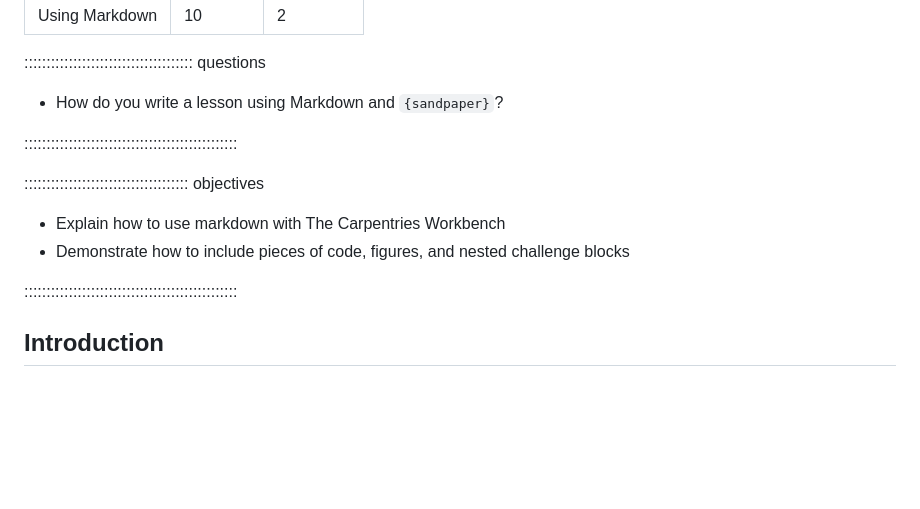
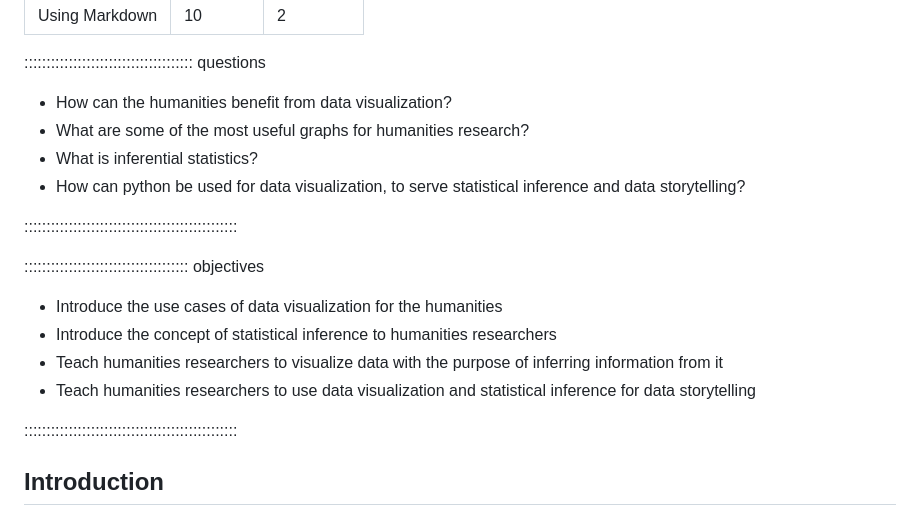
Before and after one commit to carpentries-incubator/hermes_stat_inf_data_vis, a Markdown page: episodes/introduction.md, the part around the change. GitHub-like rendering; blank space fills up the shorter version.

Commit message:
update questions and objectives

```diff
--- a/episodes/introduction.md
+++ b/episodes/introduction.md
@@ -6,14 +6,19 @@ exercises: 2
 
 :::::::::::::::::::::::::::::::::::::: questions
 
-- How do you write a lesson using Markdown and `{sandpaper}`?
+- How can the humanities benefit from data visualization?
+- What are some of the most useful graphs for humanities research?
+- What is inferential statistics?
+- How can python be used for data visualization, to serve statistical inference and data storytelling?
 
 ::::::::::::::::::::::::::::::::::::::::::::::::
 
 ::::::::::::::::::::::::::::::::::::: objectives
 
-- Explain how to use markdown with The Carpentries Workbench
-- Demonstrate how to include pieces of code, figures, and nested challenge blocks
+- Introduce the use cases of data visualization for the humanities
+- Introduce the concept of statistical inference to humanities researchers
+- Teach humanities researchers to visualize data with the purpose of inferring information from it
+- Teach humanities researchers to use data visualization and statistical inference for data storytelling
 
 ::::::::::::::::::::::::::::::::::::::::::::::::
 
```
